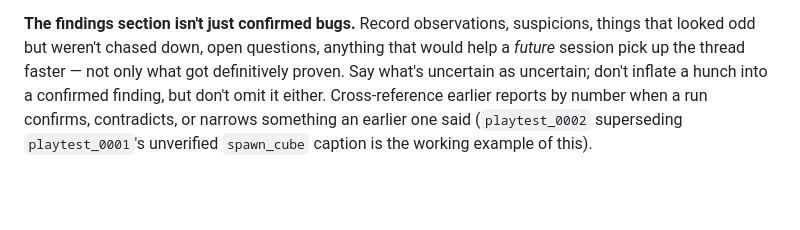
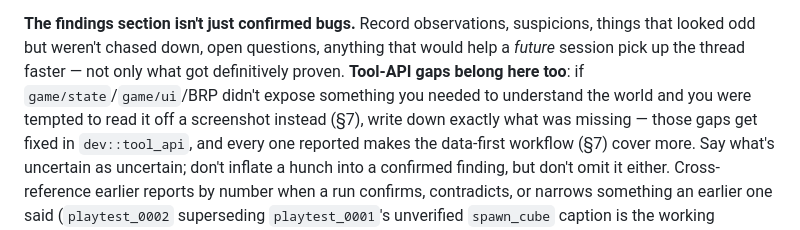
Before and after one commit to nchashch/p19, a Markdown page: docs/skills/playtest.md, the part around one of its changes. Drawn GitHub-style; blank space fills up the shorter version.

```diff
--- a/docs/skills/playtest.md
+++ b/docs/skills/playtest.md
@@ -632,6 +654,10 @@ for the house style).
 **The findings section isn't just confirmed bugs.** Record observations, suspicions,
 things that looked odd but weren't chased down, open questions, anything that would help
 a *future* session pick up the thread faster — not only what got definitively proven.
+**Tool-API gaps belong here too**: if `game/state`/`game/ui`/BRP didn't expose
+something you needed to understand the world and you were tempted to read it off a
+screenshot instead (§7), write down exactly what was missing — those gaps get fixed in
+`dev::tool_api`, and every one reported makes the data-first workflow (§7) cover more.
 Say what's uncertain as uncertain; don't inflate a hunch into a confirmed finding, but
 don't omit it either. Cross-reference earlier reports by number when a run confirms,
 contradicts, or narrows something an earlier one said (`playtest_0002` superseding
```
Also changed, not shown: other parts of docs/skills/playtest.md (+28 -6 lines).
